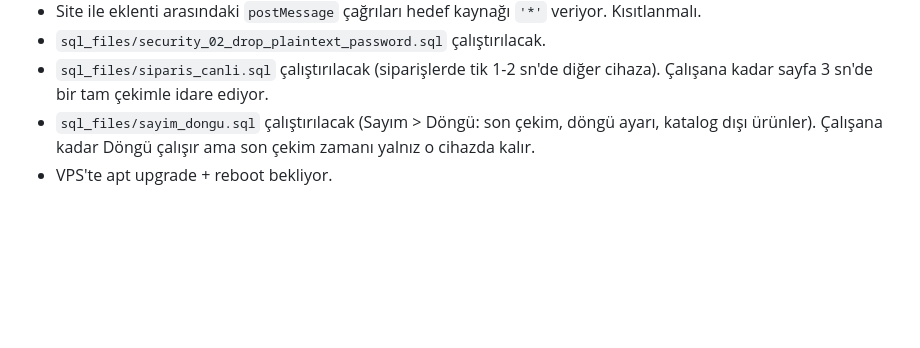
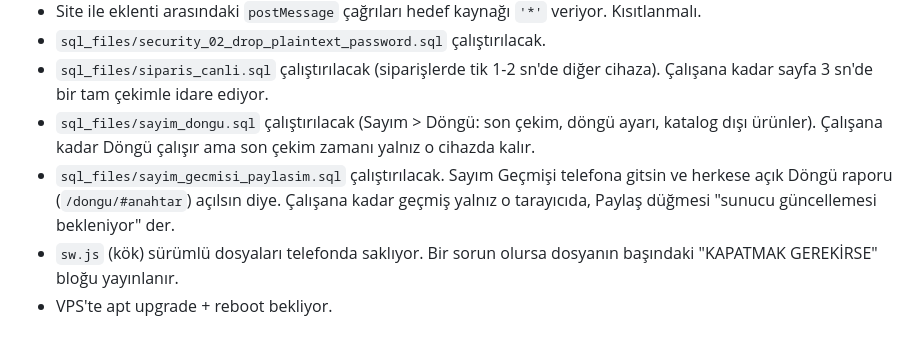
Before and after one commit to dgdfurkan/Barcode, a Markdown page: CLAUDE.md, the part around the change. GitHub-like rendering; blank space fills up the shorter version.

Commit message:
📝 Açık işlere sayım geçmişi SQL'i ve sw.js kapatma notu
Co-Authored-By: Claude Opus 5.5 <noreply@anthropic.com>

```diff
--- a/CLAUDE.md
+++ b/CLAUDE.md
@@ -142,4 +142,9 @@ Arayüze dokunan her işte üçü sırayla kullanılır:
   sayfa 3 sn'de bir tam çekimle idare ediyor.
 - `sql_files/sayim_dongu.sql` çalıştırılacak (Sayım > Döngü: son çekim, döngü ayarı, katalog dışı ürünler).
   Çalışana kadar Döngü çalışır ama son çekim zamanı yalnız o cihazda kalır.
+- `sql_files/sayim_gecmisi_paylasim.sql` çalıştırılacak. Sayım Geçmişi telefona gitsin ve herkese açık
+  Döngü raporu (`/dongu/#anahtar`) açılsın diye. Çalışana kadar geçmiş yalnız o tarayıcıda, Paylaş düğmesi
+  "sunucu güncellemesi bekleniyor" der.
+- `sw.js` (kök) sürümlü dosyaları telefonda saklıyor. Bir sorun olursa dosyanın başındaki "KAPATMAK
+  GEREKİRSE" bloğu yayınlanır.
 - VPS'te apt upgrade + reboot bekliyor.
```
